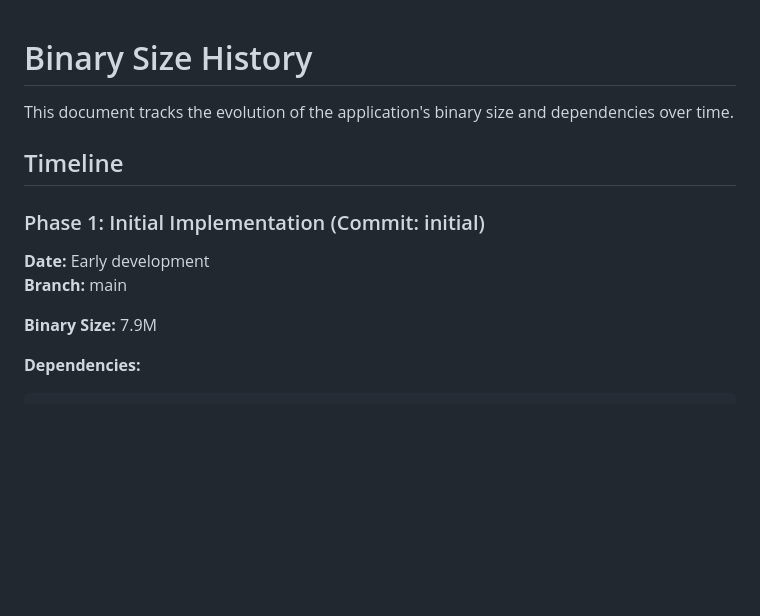
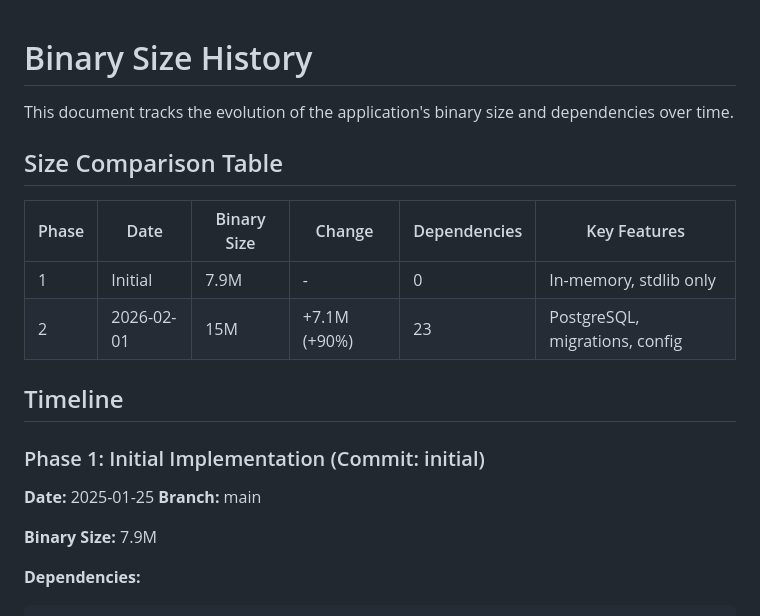
Before and after one commit to tonidy/kasir-api, a Markdown page: BINARY_SIZE.md, the part around one of its changes. Drawn GitHub-style; blank space fills up the shorter version.

```diff
--- a/BINARY_SIZE.md
+++ b/BINARY_SIZE.md
@@ -2,10 +2,17 @@
 
 This document tracks the evolution of the application's binary size and dependencies over time.
 
+## Size Comparison Table
+
+| Phase | Date       | Binary Size | Change       | Dependencies | Key Features                   |
+| ----- | ---------- | ----------- | ------------ | ------------ | ------------------------------ |
+| 1     | Initial    | 7.9M        | -            | 0            | In-memory, stdlib only         |
+| 2     | 2026-02-01 | 15M         | +7.1M (+90%) | 23           | PostgreSQL, migrations, config |
+
 ## Timeline
 
 ### Phase 1: Initial Implementation (Commit: initial)
-**Date:** Early development
+**Date:** 2025-01-25
 **Branch:** main
 
 **Binary Size:** 7.9M
```
Also changed, not shown: other parts of BINARY_SIZE.md (+30 -118 lines).
